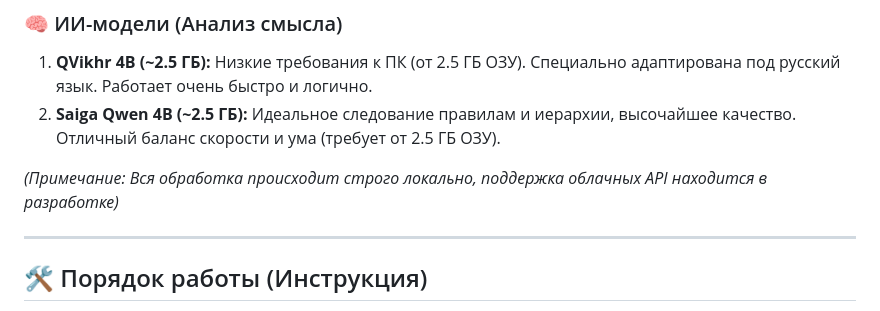
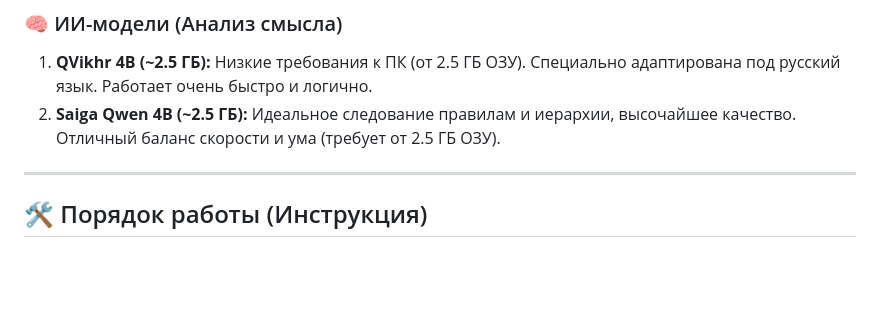
Before and after one commit to Kadmeia/Beresta, a Markdown page: README.md, the part around the change. Rendered like a GitHub page; blank space fills up the shorter version.

Commit message:
Update README by removing API note

```diff
--- a/README.md
+++ b/README.md
@@ -43,9 +43,6 @@
 ### 🧠 ИИ-модели (Анализ смысла)
 1. **QVikhr 4B (~2.5 ГБ):** Низкие требования к ПК (от 2.5 ГБ ОЗУ). Специально адаптирована под русский язык. Работает очень быстро и логично.
 2. **Saiga Qwen 4B (~2.5 ГБ):** Идеальное следование правилам и иерархии, высочайшее качество. Отличный баланс скорости и ума (требует от 2.5 ГБ ОЗУ).
-
-*(Примечание: Вся обработка происходит строго локально, поддержка облачных API находится в разработке)*
-
 ---
 
 ## 🛠 Порядок работы (Инструкция)
```
